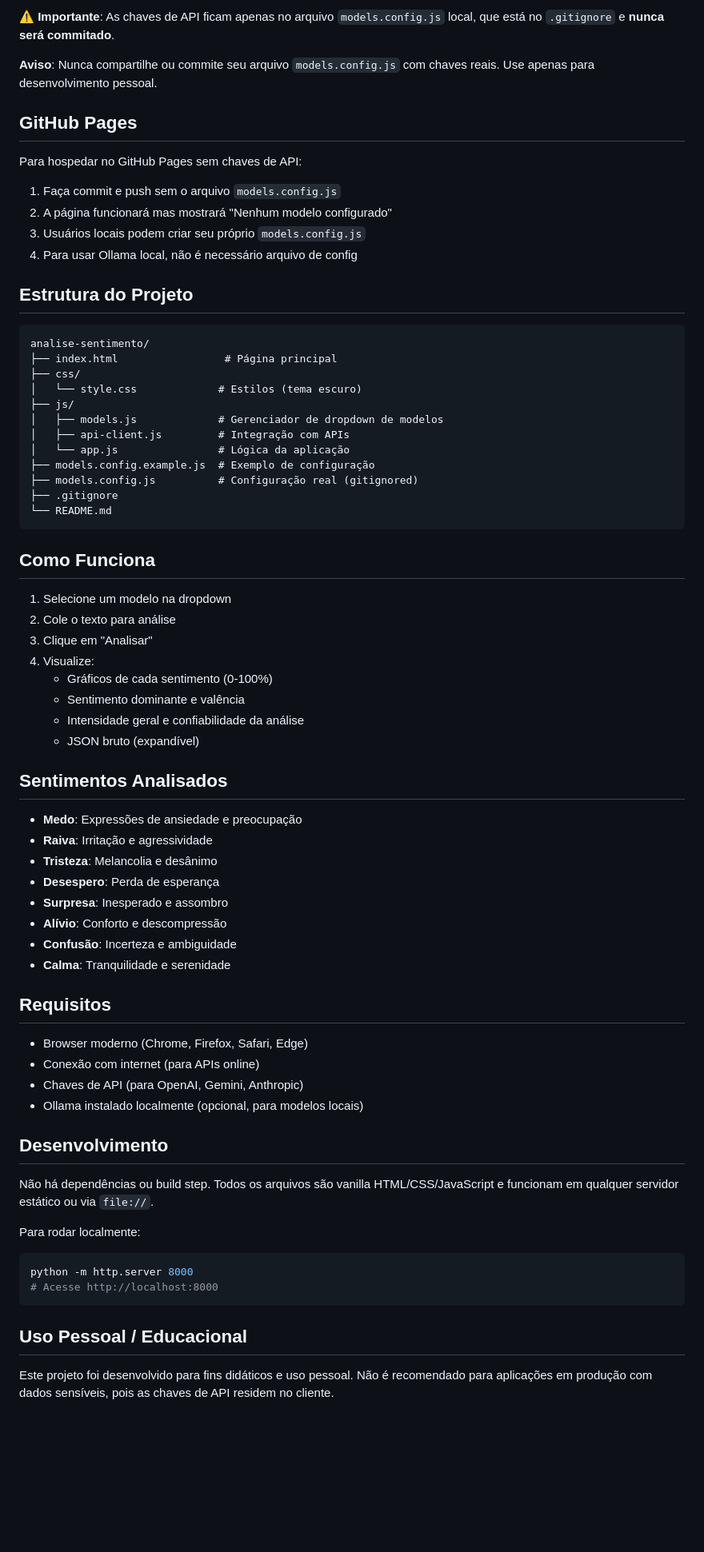
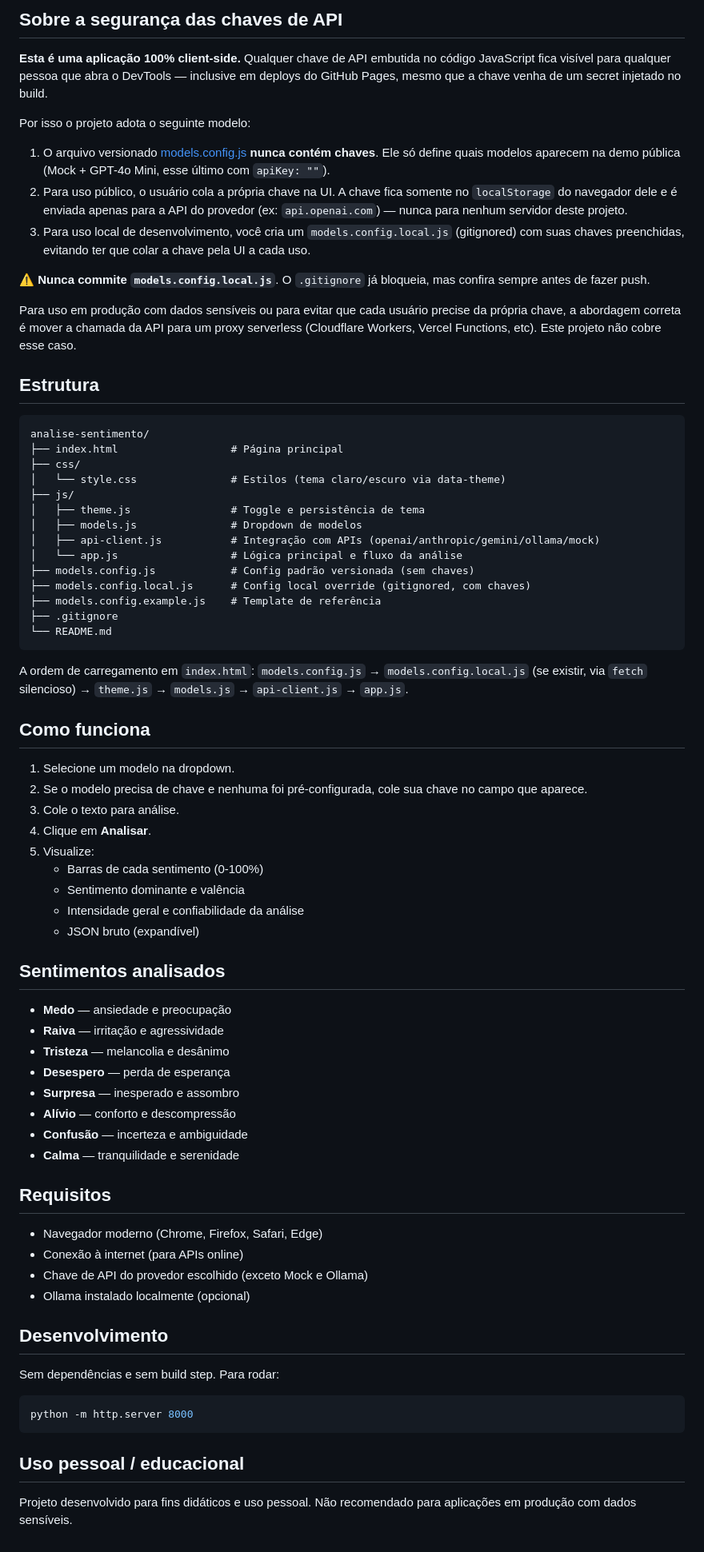
Before and after one commit to antoniogomes94/analise-sentimento, a Markdown page: README.md, the part around the change printed below. Shown: that part at 80% size. Rendered like a GitHub page; blank space fills up the shorter version.

Commit message:
docs: update README for clarity on usage and configuration steps

````diff
--- a/README.md
+++ b/README.md
@@ -84,73 +83,77 @@ Não é necessária chave de API para Ollama.
 
-⚠️ **Importante**: As chaves de API ficam apenas no arquivo `models.config.js` local, que está no `.gitignore` e **nunca será commitado**.
+## Sobre a segurança das chaves de API
 
-**Aviso**: Nunca compartilhe ou commite seu arquivo `models.config.js` com chaves reais. Use apenas para desenvolvimento pessoal.
+**Esta é uma aplicação 100% client-side.** Qualquer chave de API embutida no código JavaScript fica visível para qualquer pessoa que abra o DevTools — inclusive em deploys do GitHub Pages, mesmo que a chave venha de um secret injetado no build.
 
-## GitHub Pages
+Por isso o projeto adota o seguinte modelo:
 
-Para hospedar no GitHub Pages sem chaves de API:
+1. O arquivo versionado [models.config.js](models.config.js) **nunca contém chaves**. Ele só define quais modelos aparecem na demo pública (Mock + GPT-4o Mini, esse último com `apiKey: ""`).
+2. Para uso público, o usuário cola a própria chave na UI. A chave fica somente no `localStorage` do navegador dele e é enviada apenas para a API do provedor (ex: `api.openai.com`) — nunca para nenhum servidor deste projeto.
+3. Para uso local de desenvolvimento, você cria um `models.config.local.js` (gitignored) com suas chaves preenchidas, evitando ter que colar a chave pela UI a cada uso.
 
-1. Faça commit e push sem o arquivo `models.config.js`
-2. A página funcionará mas mostrará "Nenhum modelo configurado"
-3. Usuários locais podem criar seu próprio `models.config.js`
-4. Para usar Ollama local, não é necessário arquivo de config
+⚠️ **Nunca commite `models.config.local.js`**. O `.gitignore` já bloqueia, mas confira sempre antes de fazer push.
 
-## Estrutura do Projeto
+Para uso em produção com dados sensíveis ou para evitar que cada usuário precise da própria chave, a abordagem correta é mover a chamada da API para um proxy serverless (Cloudflare Workers, Vercel Functions, etc). Este projeto não cobre esse caso.
+
+## Estrutura
 
 ```
 analise-sentimento/
-├── index.html                 # Página principal
+├── index.html                  # Página principal
 ├── css/
-│   └── style.css             # Estilos (tema escuro)
+│   └── style.css               # Estilos (tema claro/escuro via data-theme)
 ├── js/
-│   ├── models.js             # Gerenciador de dropdown de modelos
-│   ├── api-client.js         # Integração com APIs
-│   └── app.js                # Lógica da aplicação
-├── models.config.example.js  # Exemplo de configuração
-├── models.config.js          # Configuração real (gitignored)
+│   ├── theme.js                # Toggle e persistência de tema
+│   ├── models.js               # Dropdown de modelos
+│   ├── api-client.js           # Integração com APIs (openai/anthropic/gemini/ollama/mock)
+│   └── app.js                  # Lógica principal e fluxo da análise
+├── models.config.js            # Config padrão versionada (sem chaves)
+├── models.config.local.js      # Config local override (gitignored, com chaves)
+├── models.config.example.js    # Template de referência
 ├── .gitignore
 └── README.md
 ```
 
-## Como Funciona
+A ordem de carregamento em `index.html`: `models.config.js` → `models.config.local.js` (se existir, via `fetch` silencioso) → `theme.js` → `models.js` → `api-client.js` → `app.js`.
 
-1. Selecione um modelo na dropdown
-2. Cole o texto para análise
-3. Clique em "Analisar"
-4. Visualize:
-   - Gráficos de cada sentimento (0-100%)
+## Como funciona
+
+1. Selecione um modelo na dropdown.
+2. Se o modelo precisa de chave e nenhuma foi pré-configurada, cole sua chave no campo que aparece.
+3. Cole o texto para análise.
+4. Clique em **Analisar**.
+5. Visualize:
+   - Barras de cada sentimento (0-100%)
    - Sentimento dominante e valência
    - Intensidade geral e confiabilidade da análise
    - JSON bruto (expandível)
 
-## Sentimentos Analisados
+## Sentimentos analisados
 
-- **Medo**: Expressões de ansiedade e preocupação
-- **Raiva**: Irritação e agressividade
-- **Tristeza**: Melancolia e desânimo
-- **Desespero**: Perda de esperança
-- **Surpresa**: Inesperado e assombro
-- **Alívio**: Conforto e descompressão
-- **Confusão**: Incerteza e ambiguidade
-- **Calma**: Tranquilidade e serenidade
+- **Medo** — ansiedade e preocupação
+- **Raiva** — irritação e agressividade
+- **Tristeza** — melancolia e desânimo
+- **Desespero** — perda de esperança
+- **Surpresa** — inesperado e assombro
+- **Alívio** — conforto e descompressão
+- **Confusão** — incerteza e ambiguidade
+- **Calma** — tranquilidade e serenidade
 
 ## Requisitos
 
-- Browser moderno (Chrome, Firefox, Safari, Edge)
-- Conexão com internet (para APIs online)
-- Chaves de API (para OpenAI, Gemini, Anthropic)
-- Ollama instalado localmente (opcional, para modelos locais)
+- Navegador moderno (Chrome, Firefox, Safari, Edge)
+- Conexão à internet (para APIs online)
+- Chave de API do provedor escolhido (exceto Mock e Ollama)
+- Ollama instalado localmente (opcional)
 
 ## Desenvolvimento
 
-Não há dependências ou build step. Todos os arquivos são vanilla HTML/CSS/JavaScript e funcionam em qualquer servidor estático ou via `file://`.
+Sem dependências e sem build step. Para rodar:
 
-Para rodar localmente:
 ```bash
 python -m http.server 8000
-# Acesse http://localhost:8000
 ```
 
-## Uso Pessoal / Educacional
+## Uso pessoal / educacional
 
-Este projeto foi desenvolvido para fins didáticos e uso pessoal. Não é recomendado para aplicações em produção com dados sensíveis, pois as chaves de API residem no cliente.
+Projeto desenvolvido para fins didáticos e uso pessoal. Não recomendado para aplicações em produção com dados sensíveis.
````
Also changed, not shown: other parts of README.md (+60 -61 lines).
